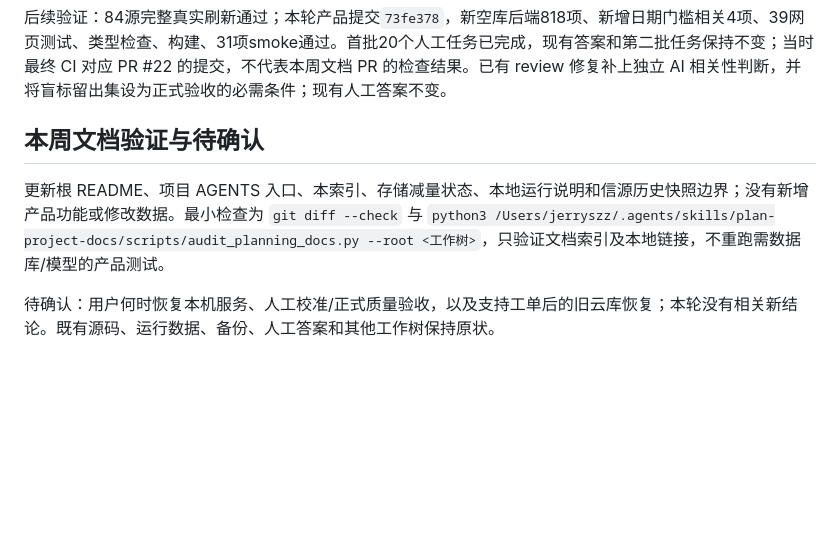
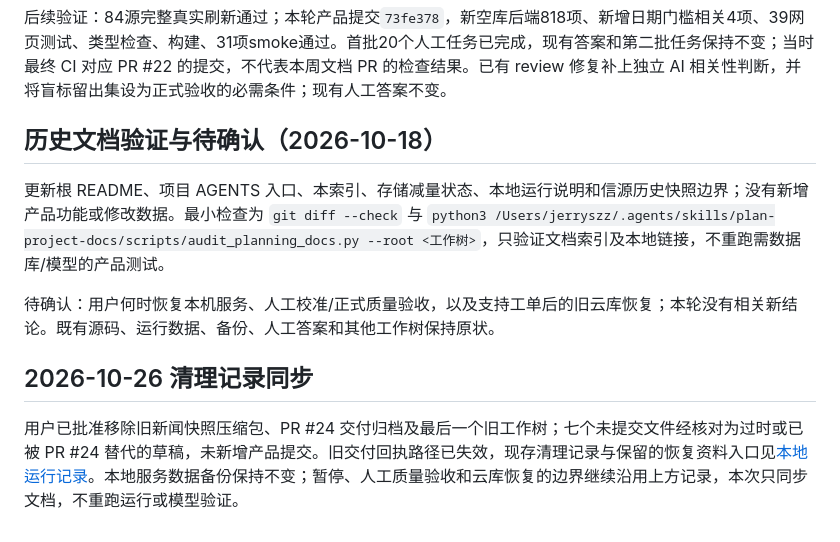
Before and after one commit to Jerryszz02/dailyNews, a Markdown page: docs/planning/README.md, the part around the change. Drawn GitHub-style; blank space fills up the shorter version.

Commit message:
docs: sync retained backup and cleanup references (#26)

```diff
--- a/docs/planning/README.md
+++ b/docs/planning/README.md
@@ -83,8 +83,12 @@ P5 历史记录包含 14 个栏目、31 条正常新增与 20 条历史资料，
 
 后续验证：84源完整真实刷新通过；本轮产品提交`73fe378`，新空库后端818项、新增日期门槛相关4项、39网页测试、类型检查、构建、31项smoke通过。首批20个人工任务已完成，现有答案和第二批任务保持不变；当时最终 CI 对应 PR #22 的提交，不代表本周文档 PR 的检查结果。已有 review 修复补上独立 AI 相关性判断，并将盲标留出集设为正式验收的必需条件；现有人工答案不变。
 
-## 本周文档验证与待确认
+## 历史文档验证与待确认（2026-10-18）
 
 更新根 README、项目 AGENTS 入口、本索引、存储减量状态、本地运行说明和信源历史快照边界；没有新增产品功能或修改数据。最小检查为 `git diff --check` 与 `python3 /Users/jerryszz/.agents/skills/plan-project-docs/scripts/audit_planning_docs.py --root <工作树>`，只验证文档索引及本地链接，不重跑需数据库/模型的产品测试。
 
 待确认：用户何时恢复本机服务、人工校准/正式质量验收，以及支持工单后的旧云库恢复；本轮没有相关新结论。既有源码、运行数据、备份、人工答案和其他工作树保持原状。
+
+## 2026-10-26 清理记录同步
+
+用户已批准移除旧新闻快照压缩包、PR #24 交付归档及最后一个旧工作树；七个未提交文件经核对为过时或已被 PR #24 替代的草稿，未新增产品提交。旧交付回执路径已失效，现存清理记录与保留的恢复资料入口见[本地运行记录](../local-news-quality-runtime.md)。本地服务数据备份保持不变；暂停、人工质量验收和云库恢复的边界继续沿用上方记录，本次只同步文档，不重跑运行或模型验证。
```
Also changed, not shown: docs/local-news-quality-runtime.md (+1 -1 lines).
